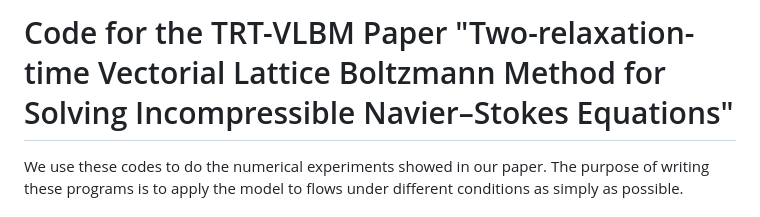
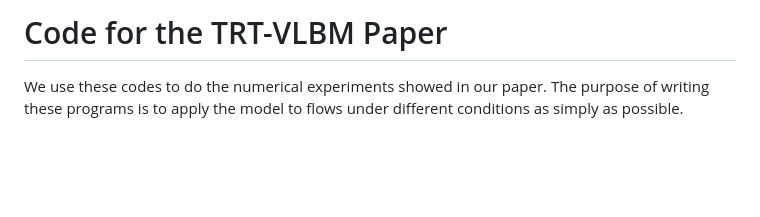
Before and after one commit to xyy2024/TRT_VLBM_Paper_2025, a Markdown page: Readme.md, the part around one of its changes. Rendered like a GitHub page; blank space fills up the shorter version.

```diff
--- a/Readme.md
+++ b/Readme.md
@@ -1,4 +1,4 @@
-# Code for the TRT-VLBM Paper "Two-relaxation-time Vectorial Lattice Boltzmann Method for Solving Incompressible Navier–Stokes Equations"
+# Code for the TRT-VLBM Paper
 
 We use these codes to do the numerical experiments showed in our paper. The purpose of writing these programs is to apply the model to flows under different conditions as simply as possible.
 
```
Also changed, not shown: other parts of Readme.md (+7 -2 lines).
